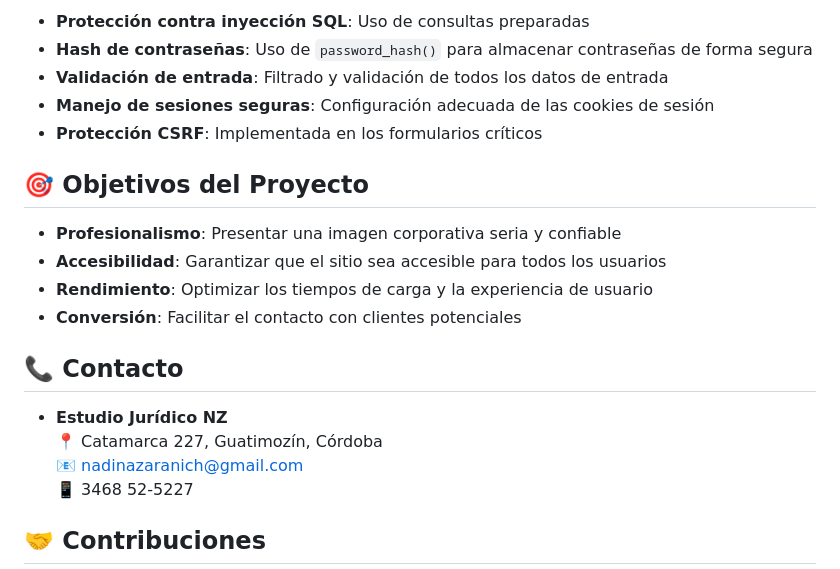
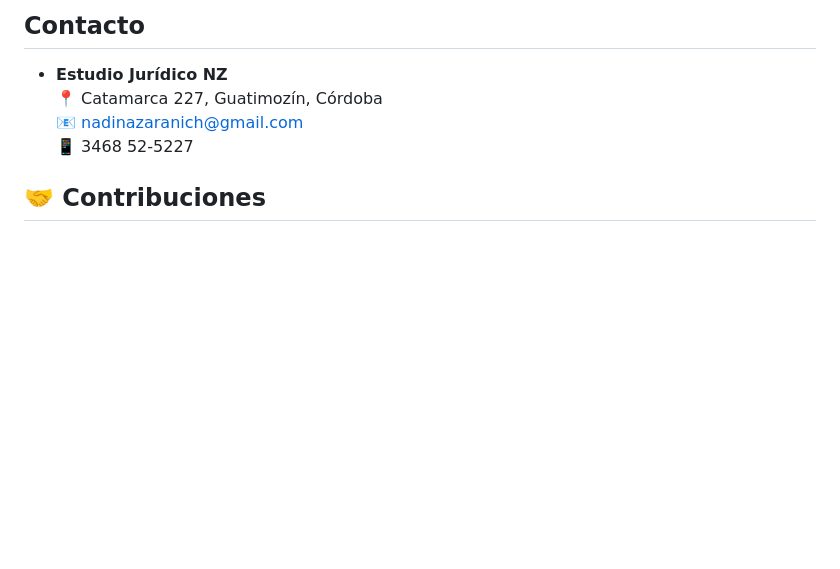
Before and after one commit to GiuGerlo/nz-estudio, a Markdown page: README.md, the part around the change printed below. Drawn GitHub-style; blank space fills up the shorter version.

```diff
--- a/README.md
+++ b/README.md
@@ -173,18 +144,5 @@ Se han implementado las siguientes medidas de seguridad:
 
-- **Protección contra inyección SQL**: Uso de consultas preparadas
-- **Hash de contraseñas**: Uso de `password_hash()` para almacenar contraseñas de forma segura
-- **Validación de entrada**: Filtrado y validación de todos los datos de entrada
-- **Manejo de sesiones seguras**: Configuración adecuada de las cookies de sesión
-- **Protección CSRF**: Implementada en los formularios críticos
-
-## 🎯 Objetivos del Proyecto
-
-- **Profesionalismo**: Presentar una imagen corporativa seria y confiable
-- **Accesibilidad**: Garantizar que el sitio sea accesible para todos los usuarios
-- **Rendimiento**: Optimizar los tiempos de carga y la experiencia de usuario
-- **Conversión**: Facilitar el contacto con clientes potenciales
-
-## 📞 Contacto
+## Contacto
 
 - **Estudio Jurídico NZ**
   📍 Catamarca 227, Guatimozín, Córdoba
```
Also changed, not shown: other parts of README.md (+35 -64 lines).
